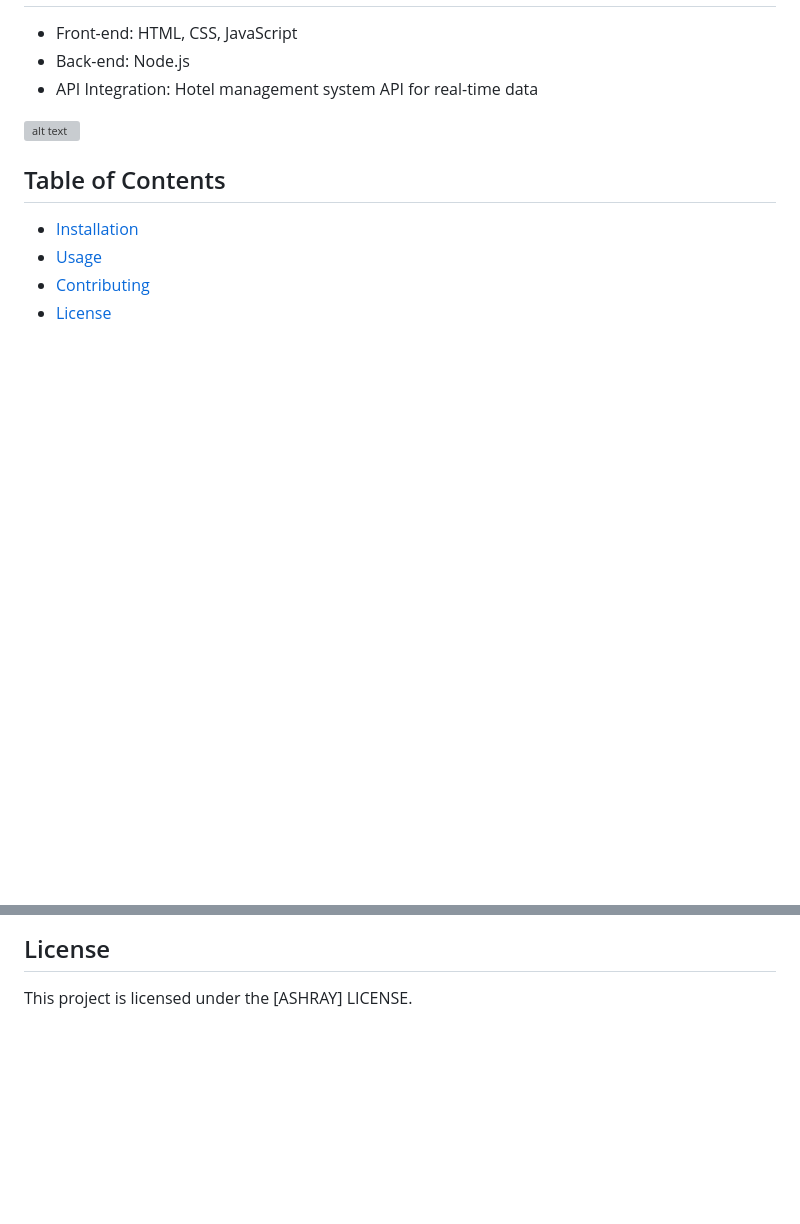
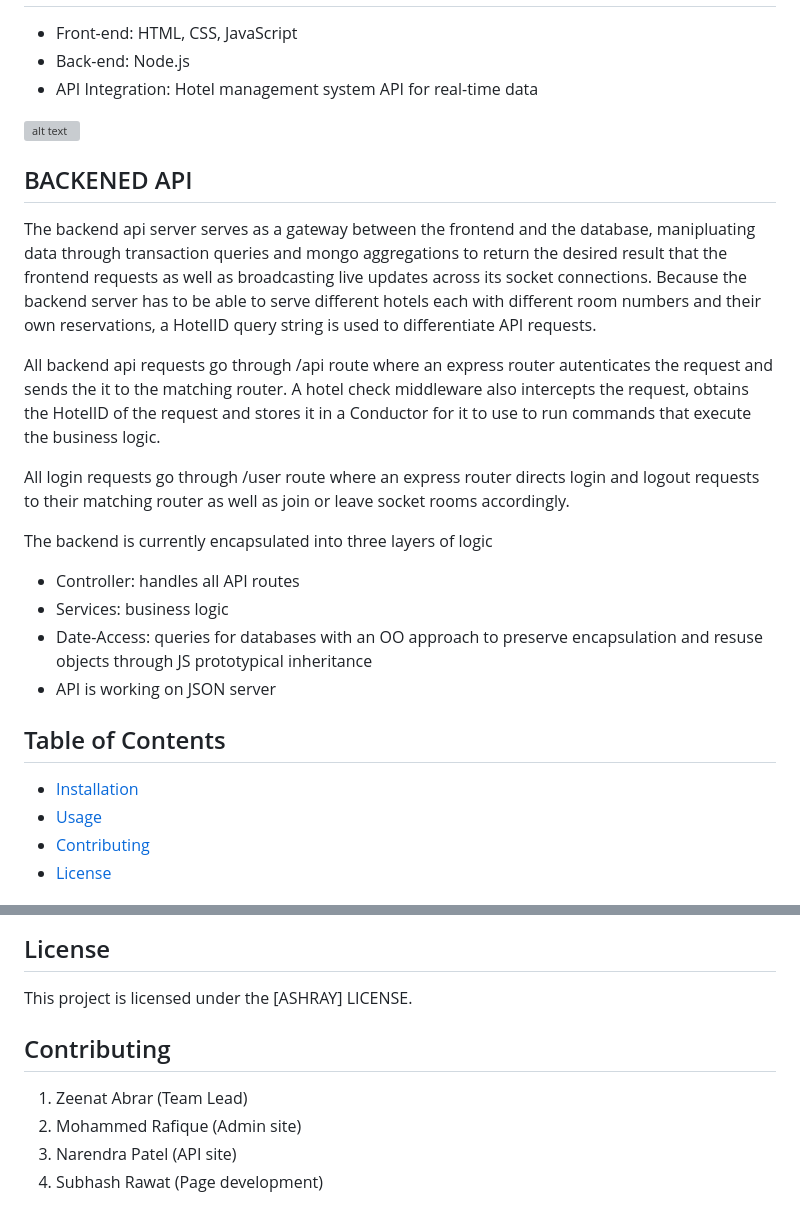
Before and after one commit to zeenatabrar/Ashray, a Markdown page: README.md, 2 parts joined by grey strips. GitHub-like rendering; blank space fills up the shorter version; grey boxes are pictures that could not be loaded.

```diff
--- a/README.md
+++ b/README.md
@@ -25,6 +25,21 @@ The Hotel Booking Website provides a user-friendly interface with a focus on usa
 
 ![alt text](https://camo.githubusercontent.com/4d13bf1cb702ddb551e9c3206263ae73d9f75b38dfd9abdc5d89966282b89ffd/68747470733a2f2f736b696c6c732e7468696a732e67672f69636f6e733f693d68746d6c2c6373732c6a732c626f6f747374726170)
 
+## BACKENED API
+
+The backend api server serves as a gateway between the frontend and the database, manipluating data through transaction queries and mongo aggregations to return the desired result that the frontend requests as well as broadcasting live updates across its socket connections. Because the backend server has to be able to serve different hotels each with different room numbers and their own reservations, a HotelID query string is used to differentiate API requests.
+
+All backend api requests go through /api route where an express router autenticates the request and sends the it to the matching router. A hotel check middleware also intercepts the request, obtains the HotelID of the request and stores it in a Conductor for it to use to run commands that execute the business logic.
+
+All login requests go through /user route where an express router directs login and logout requests to their matching router as well as join or leave socket rooms accordingly.
+
+The backend is currently encapsulated into three layers of logic
+
+- Controller: handles all API routes
+- Services: business logic
+- Date-Access: queries for databases with an OO approach to preserve encapsulation and resuse objects through JS prototypical inheritance
+- API is working on JSON server
+
 ## Table of Contents
 
 - [Installation](#installation)
@@ -51,3 +66,10 @@ Open your web browser and visit `http://localhost:3000` to access the hotel book
 ## License
 
 This project is licensed under the [ASHRAY] LICENSE.
+
+## Contributing
+
+1. Zeenat Abrar (Team Lead)
+2. Mohammed Rafique (Admin site)
+3. Narendra Patel (API site)
+4. Subhash Rawat (Page development)
```
